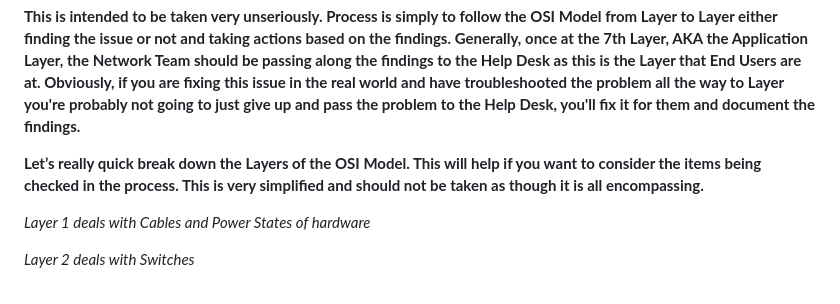
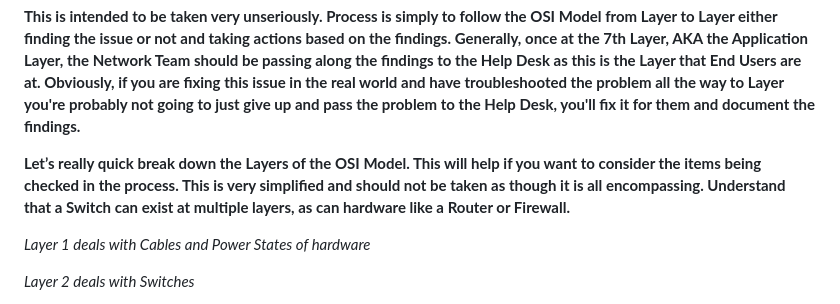
Before and after one commit to HunterTwoOneOne/HunterTwoOneOne.github.io, a Markdown page: networkoutageflowchart.md, the part around the change. GitHub-like rendering.

```diff
--- a/networkoutageflowchart.md
+++ b/networkoutageflowchart.md
@@ -2,7 +2,7 @@
 
 **This is intended to be taken very unseriously. Process is simply to follow the OSI Model from Layer to Layer either finding the issue or not and taking actions based on the findings. Generally, once at the 7th Layer, AKA the Application Layer, the Network Team should be passing along the findings to the Help Desk as this is the Layer that End Users are at. Obviously, if you are fixing this issue in the real world and have troubleshooted the problem all the way to Layer you're probably not going to just give up and pass the problem to the Help Desk, you'll fix it for them and document the findings.**
 
-**Let’s really quick break down the Layers of the OSI Model. This will help if you want to consider the items being checked in the process. This is very simplified and should not be taken as though it is all encompassing.**
+**Let’s really quick break down the Layers of the OSI Model. This will help if you want to consider the items being checked in the process. This is very simplified and should not be taken as though it is all encompassing. Understand that a Switch can exist at multiple layers, as can hardware like a Router or Firewall.**
 
 *Layer 1 deals with Cables and Power States of hardware*
 
```
